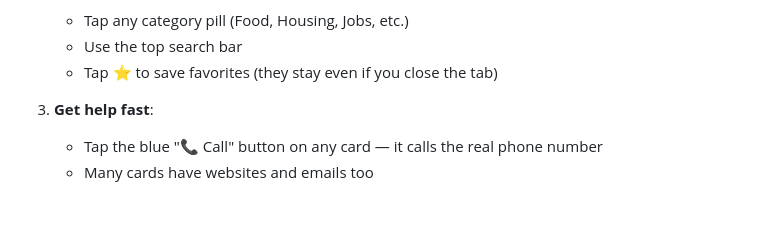
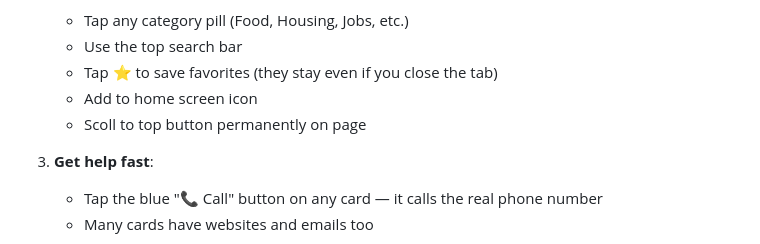
Before and after one commit to UnDevelop3d87/five59inehub_, a Markdown page: readme.md, the part around the change. GitHub-like rendering; blank space fills up the shorter version.

```diff
--- a/readme.md
+++ b/readme.md
@@ -31,6 +31,8 @@ This is the latest polished version with:
    - Tap any category pill (Food, Housing, Jobs, etc.)
    - Use the top search bar
    - Tap ⭐ to save favorites (they stay even if you close the tab)
+   - Add to home screen icon
+   - Scoll to top button permanently on page
 
 3. **Get help fast**:
    - Tap the blue "📞 Call" button on any card — it calls the real phone number
```
